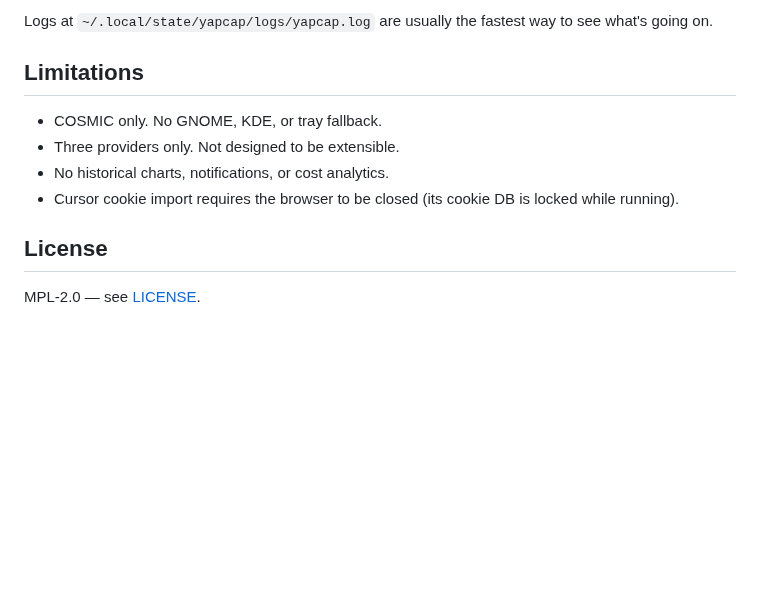
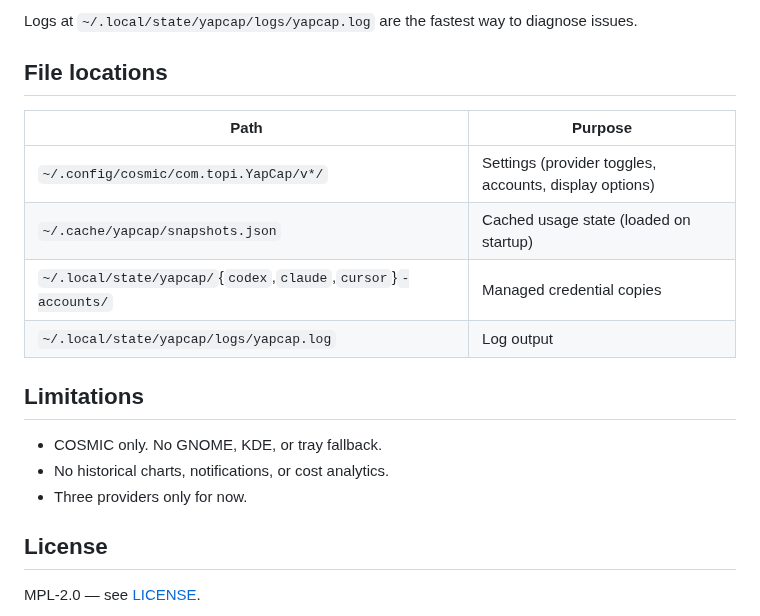
Before and after one commit to TopiCsarno/yapcap, a Markdown page: README.md, the part around one of its changes. GitHub-like rendering; blank space fills up the shorter version.

```diff
--- a/README.md
+++ b/README.md
@@ -113,12 +116,20 @@ YapCap reads local files and talks directly to provider APIs over HTTPS. For Cla
 
-Logs at `~/.local/state/yapcap/logs/yapcap.log` are usually the fastest way to see what's going on.
+Logs at `~/.local/state/yapcap/logs/yapcap.log` are the fastest way to diagnose issues.
+
+## File locations
+
+| Path | Purpose |
+| --- | --- |
+| `~/.config/cosmic/com.topi.YapCap/v*/` | Settings (provider toggles, accounts, display options) |
+| `~/.cache/yapcap/snapshots.json` | Cached usage state (loaded on startup) |
+| `~/.local/state/yapcap/`{`codex`,`claude`,`cursor`}`-accounts/` | Managed credential copies |
+| `~/.local/state/yapcap/logs/yapcap.log` | Log output |
 
 ## Limitations
 
 - COSMIC only. No GNOME, KDE, or tray fallback.
-- Three providers only. Not designed to be extensible.
 - No historical charts, notifications, or cost analytics.
-- Cursor cookie import requires the browser to be closed (its cookie DB is locked while running).
+- Three providers only for now.
 
 ## License
 
```
Also changed, not shown: other parts of README.md (+53 -50 lines), docs/cursor-provider-refactor-plan.md (deleted, +0 -111 lines), docs/spec.md (+1 -1 lines), resources/screenshot.png, 9 other files.
